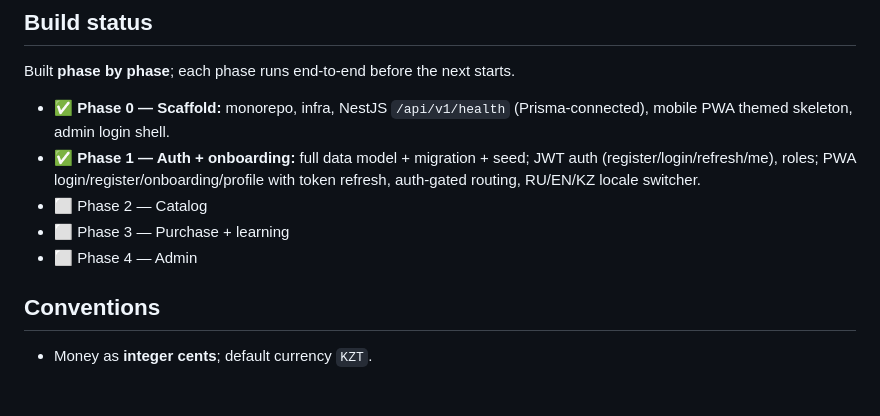
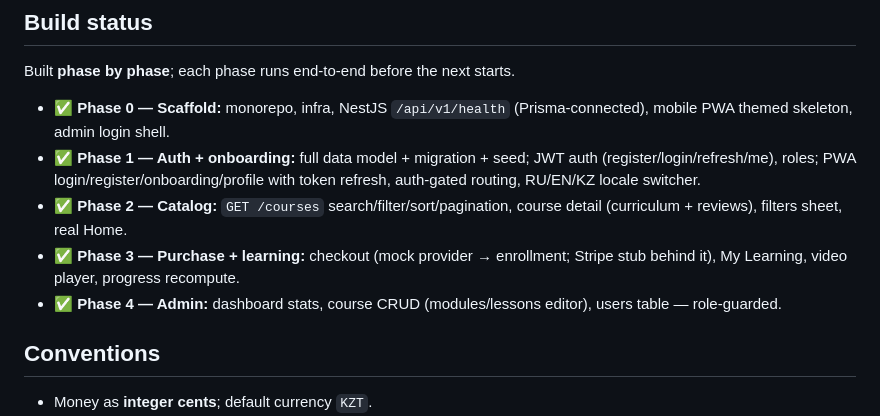
Before and after one commit to koishybek/edustream, a Markdown page: README.md, the part around the change. Drawn GitHub-style; blank space fills up the shorter version.

Commit message:
docs: mark Phases 2-4 complete in README
Co-Authored-By: Claude Opus 4.8 (1M context) <noreply@anthropic.com>

```diff
--- a/README.md
+++ b/README.md
@@ -75,9 +75,9 @@ Built **phase by phase**; each phase runs end-to-end before the next starts.
 
 - ✅ **Phase 0 — Scaffold:** monorepo, infra, NestJS `/api/v1/health` (Prisma-connected), mobile PWA themed skeleton, admin login shell.
 - ✅ **Phase 1 — Auth + onboarding:** full data model + migration + seed; JWT auth (register/login/refresh/me), roles; PWA login/register/onboarding/profile with token refresh, auth-gated routing, RU/EN/KZ locale switcher.
-- ⬜ Phase 2 — Catalog
-- ⬜ Phase 3 — Purchase + learning
-- ⬜ Phase 4 — Admin
+- ✅ **Phase 2 — Catalog:** `GET /courses` search/filter/sort/pagination, course detail (curriculum + reviews), filters sheet, real Home.
+- ✅ **Phase 3 — Purchase + learning:** checkout (mock provider → enrollment; Stripe stub behind it), My Learning, video player, progress recompute.
+- ✅ **Phase 4 — Admin:** dashboard stats, course CRUD (modules/lessons editor), users table — role-guarded.
 
 ## Conventions
 
```
